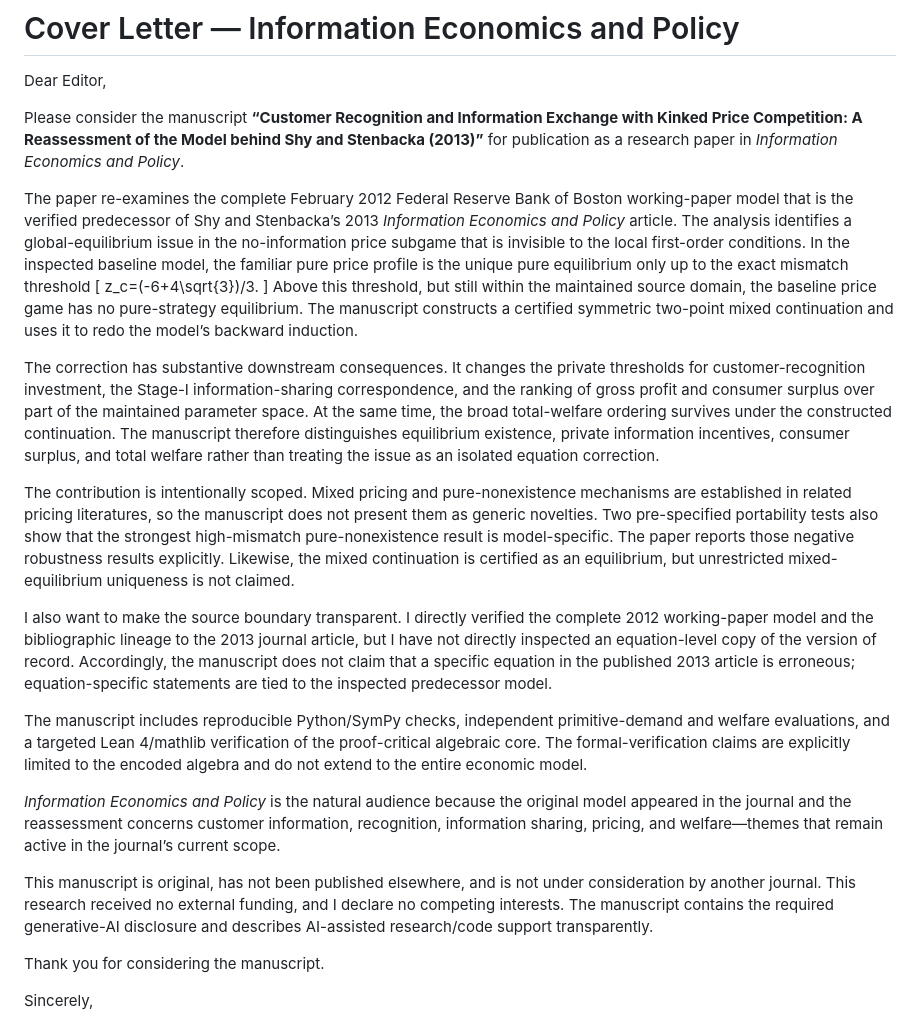
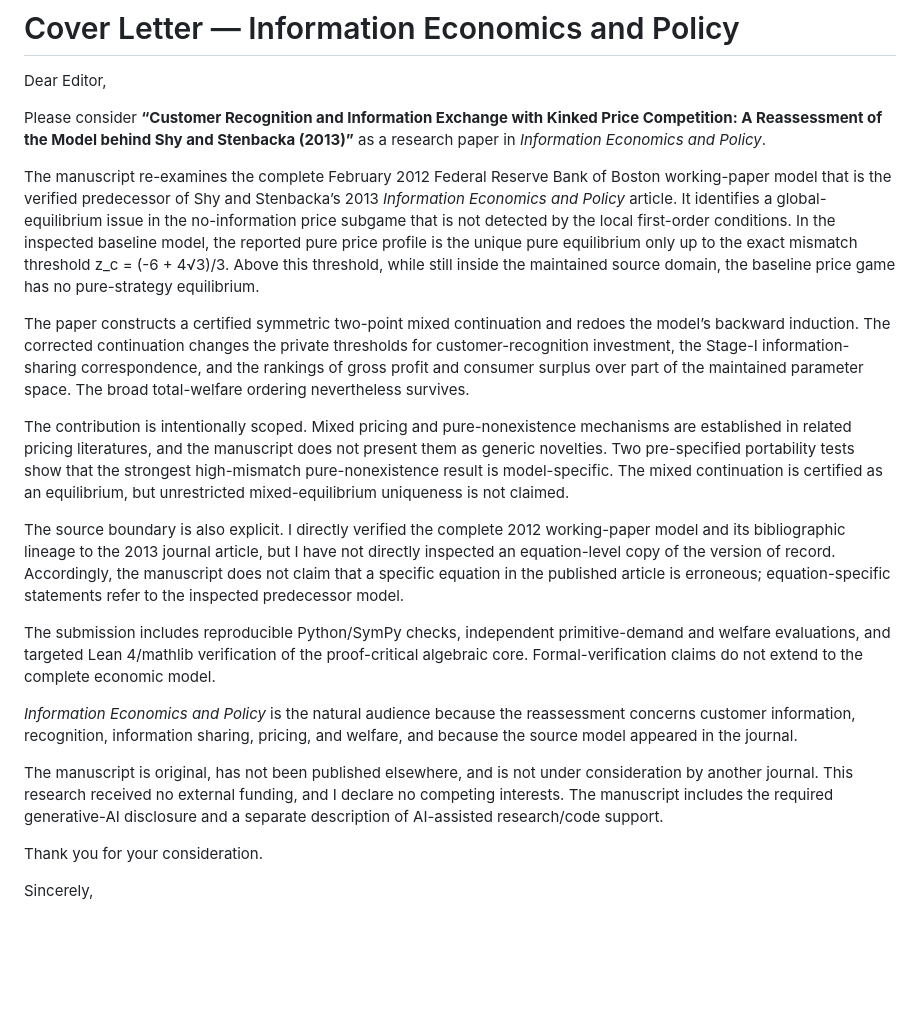
Before and after one commit to ryotamatsuki/shy-stenbacka-2013-customer-recognition-reassessment, a Markdown page: submission/cover_letter.md, the part around the change. Drawn GitHub-style; blank space fills up the shorter version.

Commit message:
stage14: tighten IEP cover letter and fix math formatting

```diff
--- a/submission/cover_letter.md
+++ b/submission/cover_letter.md
@@ -2,27 +2,23 @@
 
 Dear Editor,
 
-Please consider the manuscript **“Customer Recognition and Information Exchange with Kinked Price Competition: A Reassessment of the Model behind Shy and Stenbacka (2013)”** for publication as a research paper in *Information Economics and Policy*.
+Please consider **“Customer Recognition and Information Exchange with Kinked Price Competition: A Reassessment of the Model behind Shy and Stenbacka (2013)”** as a research paper in *Information Economics and Policy*.
 
-The paper re-examines the complete February 2012 Federal Reserve Bank of Boston working-paper model that is the verified predecessor of Shy and Stenbacka’s 2013 *Information Economics and Policy* article. The analysis identifies a global-equilibrium issue in the no-information price subgame that is invisible to the local first-order conditions. In the inspected baseline model, the familiar pure price profile is the unique pure equilibrium only up to the exact mismatch threshold
-[
-z_c=(-6+4\sqrt{3})/3.
-]
-Above this threshold, but still within the maintained source domain, the baseline price game has no pure-strategy equilibrium. The manuscript constructs a certified symmetric two-point mixed continuation and uses it to redo the model’s backward induction.
+The manuscript re-examines the complete February 2012 Federal Reserve Bank of Boston working-paper model that is the verified predecessor of Shy and Stenbacka’s 2013 *Information Economics and Policy* article. It identifies a global-equilibrium issue in the no-information price subgame that is not detected by the local first-order conditions. In the inspected baseline model, the reported pure price profile is the unique pure equilibrium only up to the exact mismatch threshold z_c = (-6 + 4√3)/3. Above this threshold, while still inside the maintained source domain, the baseline price game has no pure-strategy equilibrium.
 
-The correction has substantive downstream consequences. It changes the private thresholds for customer-recognition investment, the Stage-I information-sharing correspondence, and the ranking of gross profit and consumer surplus over part of the maintained parameter space. At the same time, the broad total-welfare ordering survives under the constructed continuation. The manuscript therefore distinguishes equilibrium existence, private information incentives, consumer surplus, and total welfare rather than treating the issue as an isolated equation correction.
+The paper constructs a certified symmetric two-point mixed continuation and redoes the model’s backward induction. The corrected continuation changes the private thresholds for customer-recognition investment, the Stage-I information-sharing correspondence, and the rankings of gross profit and consumer surplus over part of the maintained parameter space. The broad total-welfare ordering nevertheless survives.
 
-The contribution is intentionally scoped. Mixed pricing and pure-nonexistence mechanisms are established in related pricing literatures, so the manuscript does not present them as generic novelties. Two pre-specified portability tests also show that the strongest high-mismatch pure-nonexistence result is model-specific. The paper reports those negative robustness results explicitly. Likewise, the mixed continuation is certified as an equilibrium, but unrestricted mixed-equilibrium uniqueness is not claimed.
+The contribution is intentionally scoped. Mixed pricing and pure-nonexistence mechanisms are established in related pricing literatures, and the manuscript does not present them as generic novelties. Two pre-specified portability tests show that the strongest high-mismatch pure-nonexistence result is model-specific. The mixed continuation is certified as an equilibrium, but unrestricted mixed-equilibrium uniqueness is not claimed.
 
-I also want to make the source boundary transparent. I directly verified the complete 2012 working-paper model and the bibliographic lineage to the 2013 journal article, but I have not directly inspected an equation-level copy of the version of record. Accordingly, the manuscript does not claim that a specific equation in the published 2013 article is erroneous; equation-specific statements are tied to the inspected predecessor model.
+The source boundary is also explicit. I directly verified the complete 2012 working-paper model and its bibliographic lineage to the 2013 journal article, but I have not directly inspected an equation-level copy of the version of record. Accordingly, the manuscript does not claim that a specific equation in the published article is erroneous; equation-specific statements refer to the inspected predecessor model.
 
-The manuscript includes reproducible Python/SymPy checks, independent primitive-demand and welfare evaluations, and a targeted Lean 4/mathlib verification of the proof-critical algebraic core. The formal-verification claims are explicitly limited to the encoded algebra and do not extend to the entire economic model.
+The submission includes reproducible Python/SymPy checks, independent primitive-demand and welfare evaluations, and targeted Lean 4/mathlib verification of the proof-critical algebraic core. Formal-verification claims do not extend to the complete economic model.
 
-*Information Economics and Policy* is the natural audience because the original model appeared in the journal and the reassessment concerns customer information, recognition, information sharing, pricing, and welfare—themes that remain active in the journal’s current scope.
+*Information Economics and Policy* is the natural audience because the reassessment concerns customer information, recognition, information sharing, pricing, and welfare, and because the source model appeared in the journal.
 
-This manuscript is original, has not been published elsewhere, and is not under consideration by another journal. This research received no external funding, and I declare no competing interests. The manuscript contains the required generative-AI disclosure and describes AI-assisted research/code support transparently.
+The manuscript is original, has not been published elsewhere, and is not under consideration by another journal. This research received no external funding, and I declare no competing interests. The manuscript includes the required generative-AI disclosure and a separate description of AI-assisted research/code support.
 
-Thank you for considering the manuscript.
+Thank you for your consideration.
 
 Sincerely,
 
```
